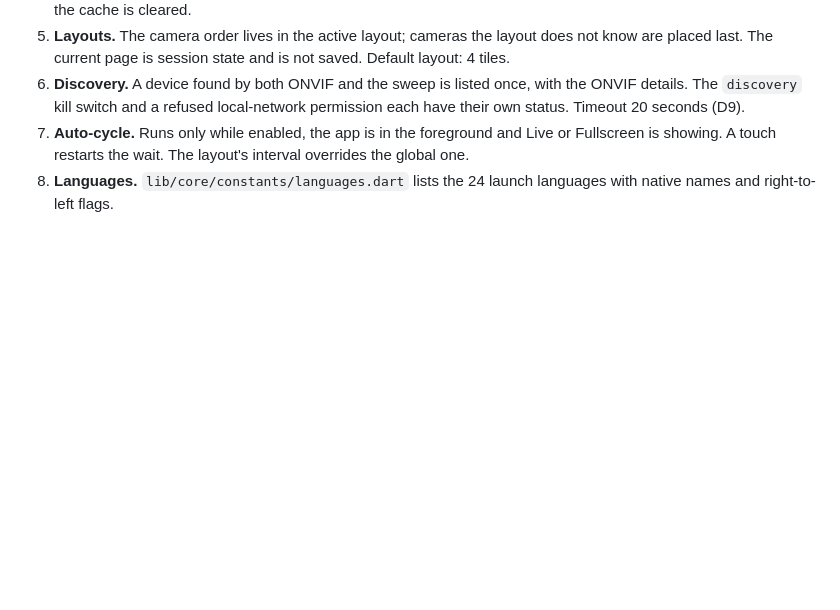
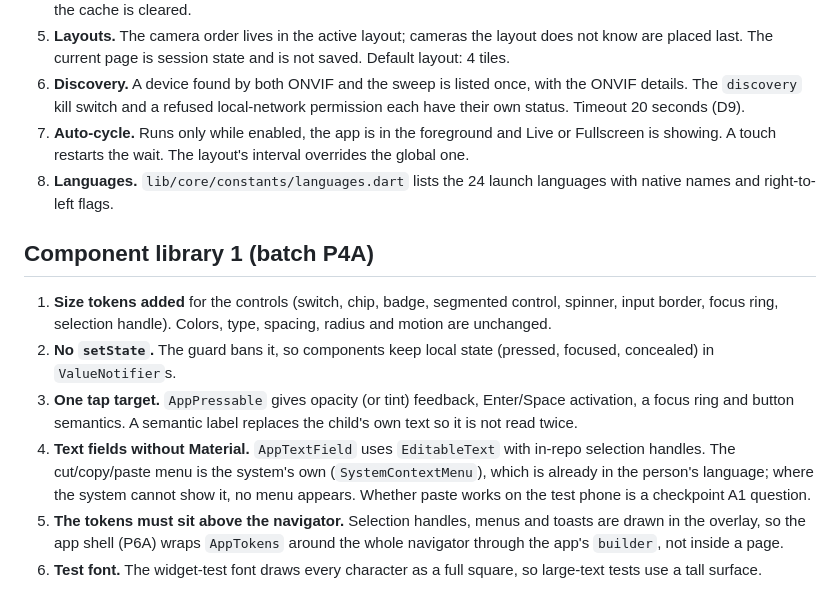
Before and after one commit to helpfavourv1/Roehens, a Markdown page: docs/DECISIONS.md, the part around the change. Rendered like a GitHub page; blank space fills up the shorter version.

Commit message:
docs: P4A decisions

```diff
--- a/docs/DECISIONS.md
+++ b/docs/DECISIONS.md
@@ -107,3 +107,12 @@ No third-party runtime dependency has been added yet. Each addition is logged he
 6. **Discovery.** A device found by both ONVIF and the sweep is listed once, with the ONVIF details. The `discovery` kill switch and a refused local-network permission each have their own status. Timeout 20 seconds (D9).
 7. **Auto-cycle.** Runs only while enabled, the app is in the foreground and Live or Fullscreen is showing. A touch restarts the wait. The layout's interval overrides the global one.
 8. **Languages.** `lib/core/constants/languages.dart` lists the 24 launch languages with native names and right-to-left flags.
+
+## Component library 1 (batch P4A)
+
+1. **Size tokens added** for the controls (switch, chip, badge, segmented control, spinner, input border, focus ring, selection handle). Colors, type, spacing, radius and motion are unchanged.
+2. **No `setState`.** The guard bans it, so components keep local state (pressed, focused, concealed) in `ValueNotifier`s.
+3. **One tap target.** `AppPressable` gives opacity (or tint) feedback, Enter/Space activation, a focus ring and button semantics. A semantic label replaces the child's own text so it is not read twice.
+4. **Text fields without Material.** `AppTextField` uses `EditableText` with in-repo selection handles. The cut/copy/paste menu is the system's own (`SystemContextMenu`), which is already in the person's language; where the system cannot show it, no menu appears. Whether paste works on the test phone is a checkpoint A1 question.
+5. **The tokens must sit above the navigator.** Selection handles, menus and toasts are drawn in the overlay, so the app shell (P6A) wraps `AppTokens` around the whole navigator through the app's `builder`, not inside a page.
+6. **Test font.** The widget-test font draws every character as a full square, so large-text tests use a tall surface.
```
